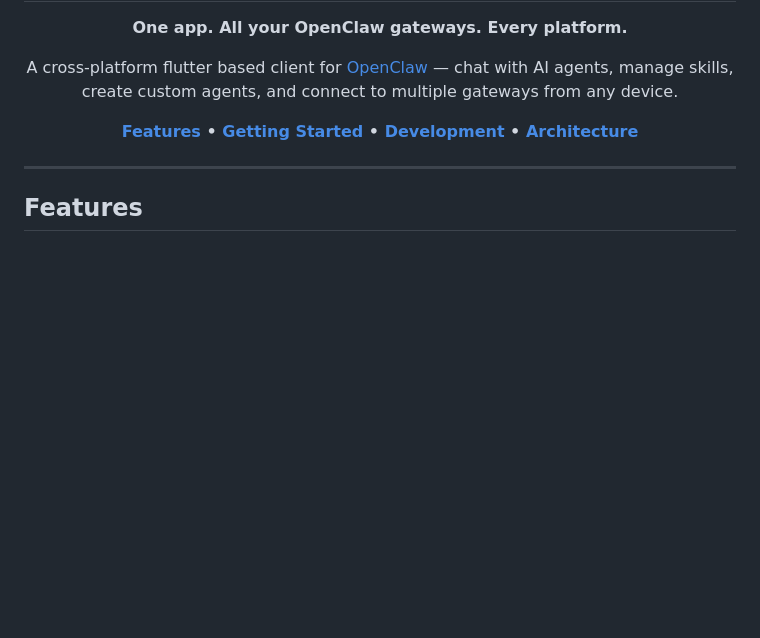
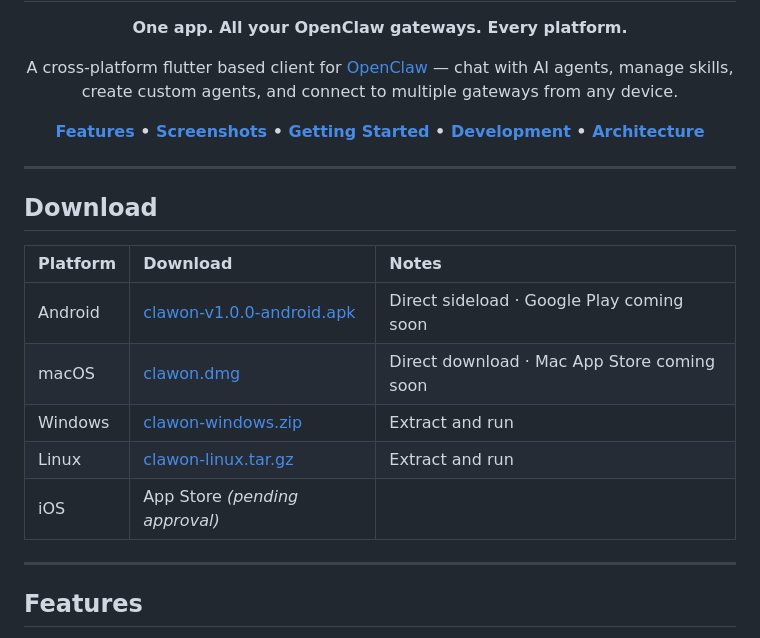
Before and after one commit to aazirani/clawon, a Markdown page: README.md, the part around the change. Rendered like a GitHub page; blank space fills up the shorter version.

Commit message:
Add v1.0.0 download links to README
Co-Authored-By: Claude Sonnet 4.6 <noreply@anthropic.com>

```diff
--- a/README.md
+++ b/README.md
@@ -17,9 +17,21 @@
 
   A cross-platform flutter based client for [OpenClaw](https://github.com/openclaw) — chat with AI agents, manage skills, create custom agents, and connect to multiple gateways from any device.
 
-  **[Features](#features) • [Getting Started](#getting-started) • [Development](#development) • [Architecture](#architecture)**
+  **[Features](#features) • [Screenshots](#screenshots) • [Getting Started](#getting-started) • [Development](#development) • [Architecture](#architecture)**
 
 </div>
+
+---
+
+## Download
+
+| Platform | Download | Notes |
+| :------- | :------- | :---- |
+| Android | [clawon-v1.0.0-android.apk](https://github.com/aazirani/clawon/releases/download/v1.0.0/clawon-v1.0.0-android.apk) | Direct sideload · Google Play coming soon |
+| macOS | [clawon.dmg](https://github.com/aazirani/clawon/releases/download/v1.0.0/clawon.dmg) | Direct download · Mac App Store coming soon |
+| Windows | [clawon-windows.zip](https://github.com/aazirani/clawon/releases/download/v1.0.0/clawon-windows.zip) | Extract and run |
+| Linux | [clawon-linux.tar.gz](https://github.com/aazirani/clawon/releases/download/v1.0.0/clawon-linux.tar.gz) | Extract and run |
+| iOS | App Store *(pending approval)* | |
 
 ---
 
```
